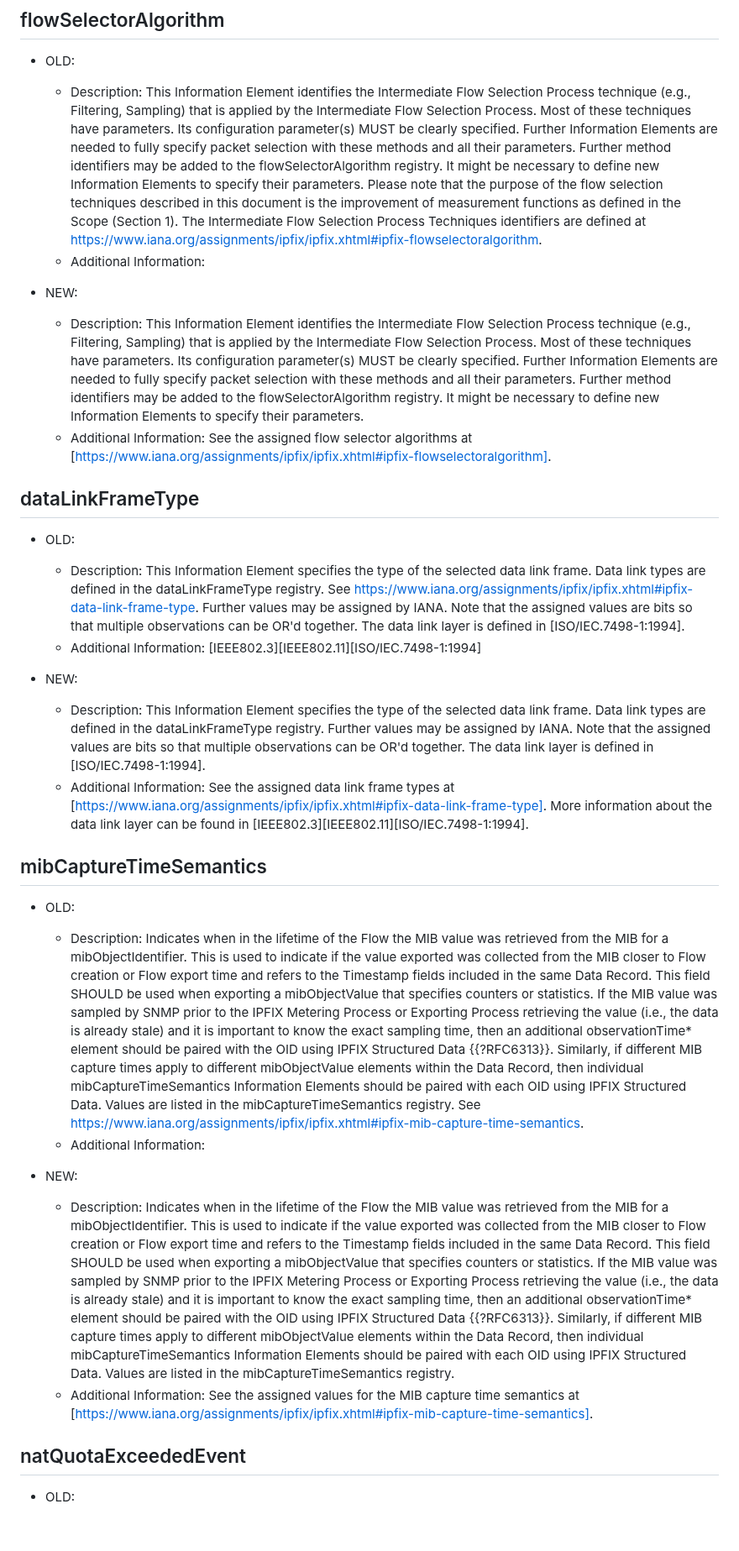
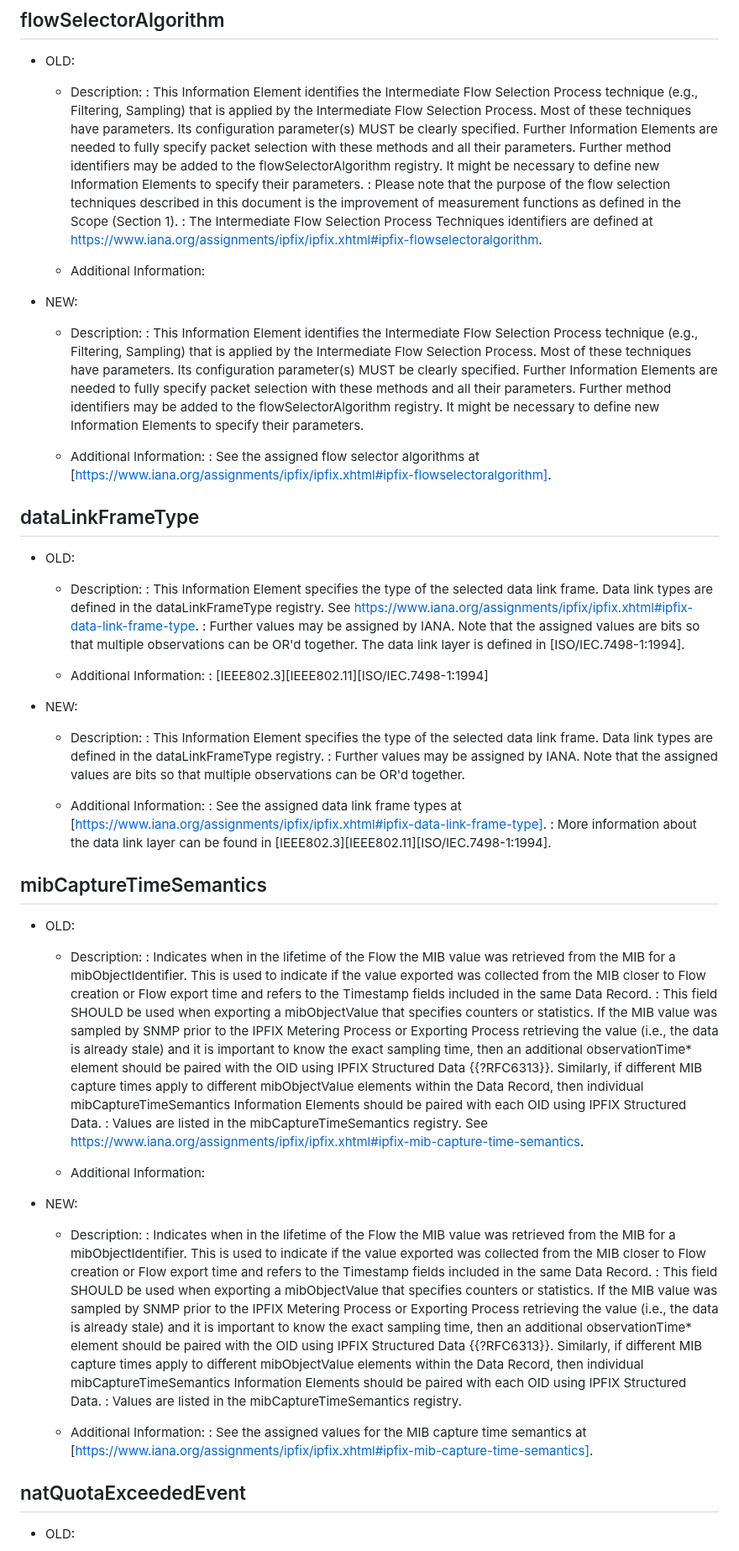
Before and after one commit to boucadair/simple-ipfix-fixes, a Markdown page: draft-boucla-opsawg-ipfix-fixes.md, the part around one of its changes. Shown at 84% size. Rendered like a GitHub page; blank space fills up the shorter version.

```diff
--- a/draft-boucla-opsawg-ipfix-fixes.md
+++ b/draft-boucla-opsawg-ipfix-fixes.md
@@ -594,32 +704,57 @@ This document requests IANA to update {{IANA-IPFIX}} for each of the IE entries
 ## flowSelectorAlgorithm
 
 * OLD:
-   - Description: This Information Element identifies the Intermediate Flow Selection Process technique (e.g., Filtering, Sampling) that is applied by the Intermediate Flow Selection Process. Most of these techniques have parameters. Its configuration parameter(s) MUST be clearly specified. Further Information Elements are needed to fully specify packet selection with these methods and all their parameters. Further method identifiers may be added to the flowSelectorAlgorithm registry. It might be necessary to define new Information Elements to specify their parameters. Please note that the purpose of the flow selection techniques described in this document is the improvement of measurement functions as defined in the Scope (Section 1). The Intermediate Flow Selection Process Techniques identifiers are defined at https://www.iana.org/assignments/ipfix/ipfix.xhtml#ipfix-flowselectoralgorithm.
+    - Description:
+    : This Information Element identifies the Intermediate Flow Selection Process technique (e.g., Filtering, Sampling) that is applied by the Intermediate Flow Selection Process. Most of these techniques have parameters. Its configuration parameter(s) MUST be clearly specified. Further Information Elements are needed to fully specify packet selection with these methods and all their parameters. Further method identifiers may be added to the flowSelectorAlgorithm registry. It might be necessary to define new Information Elements to specify their parameters.
+    : Please note that the purpose of the flow selection techniques described in this document is the improvement of measurement functions as defined in the Scope (Section 1).
+    : The Intermediate Flow Selection Process Techniques identifiers are defined at https://www.iana.org/assignments/ipfix/ipfix.xhtml#ipfix-flowselectoralgorithm.
+
    - Additional Information:
 
 * NEW:
-   - Description: This Information Element identifies the Intermediate Flow Selection Process technique (e.g., Filtering, Sampling) that is applied by the Intermediate Flow Selection Process. Most of these techniques have parameters. Its configuration parameter(s) MUST be clearly specified. Further Information Elements are needed to fully specify packet selection with these methods and all their parameters. Further method identifiers may be added to the flowSelectorAlgorithm registry. It might be necessary to define new Information Elements to specify their parameters.
-   - Additional Information: See the assigned flow selector algorithms at [https://www.iana.org/assignments/ipfix/ipfix.xhtml#ipfix-flowselectoralgorithm].
+   - Description:
+   : This Information Element identifies the Intermediate Flow Selection Process technique (e.g., Filtering, Sampling) that is applied by the Intermediate Flow Selection Process. Most of these techniques have parameters. Its configuration parameter(s) MUST be clearly specified. Further Information Elements are needed to fully specify packet selection with these methods and all their parameters. Further method identifiers may be added to the flowSelectorAlgorithm registry. It might be necessary to define new Information Elements to specify their parameters.
+
+    - Additional Information:
+    : See the assigned flow selector algorithms at [https://www.iana.org/assignments/ipfix/ipfix.xhtml#ipfix-flowselectoralgorithm].
 
 ## dataLinkFrameType
 
 * OLD:
-   - Description: This Information Element specifies the type of the selected data link frame. Data link types are defined in the dataLinkFrameType registry. See https://www.iana.org/assignments/ipfix/ipfix.xhtml#ipfix-data-link-frame-type. Further values may be assigned by IANA. Note that the assigned values are bits so that multiple observations can be OR'd together. The data link layer is defined in [ISO/IEC.7498-1:1994].
-   - Additional Information: [IEEE802.3][IEEE802.11][ISO/IEC.7498-1:1994]
+    - Description:
+    : This Information Element specifies the type of the selected data link frame. Data link types are defined in the dataLinkFrameType registry. See https://www.iana.org/assignments/ipfix/ipfix.xhtml#ipfix-data-link-frame-type.
+    : Further values may be assigned by IANA. Note that the assigned values are bits so that multiple observations can be OR'd together. The data link layer is defined in [ISO/IEC.7498-1:1994].
+
+    - Additional Information:
+    : [IEEE802.3][IEEE802.11][ISO/IEC.7498-1:1994]
 
 * NEW:
-   - Description: This Information Element specifies the type of the selected data link frame. Data link types are defined in the dataLinkFrameType registry. Further values may be assigned by IANA. Note that the assigned values are bits so that multiple observations can be OR'd together. The data link layer is defined in [ISO/IEC.7498-1:1994].
-   - Additional Information: See the assigned data link frame types at [https://www.iana.org/assignments/ipfix/ipfix.xhtml#ipfix-data-link-frame-type]. More information about the data link layer can be found in [IEEE802.3][IEEE802.11][ISO/IEC.7498-1:1994].
+    - Description:
+    : This Information Element specifies the type of the selected data link frame. Data link types are defined in the dataLinkFrameType registry.
+    : Further values may be assigned by IANA. Note that the assigned values are bits so that multiple observations can be OR'd together.
+
+    - Additional Information:
+    : See the assigned data link frame types at [https://www.iana.org/assignments/ipfix/ipfix.xhtml#ipfix-data-link-frame-type].
+    : More information about the data link layer can be found in [IEEE802.3][IEEE802.11][ISO/IEC.7498-1:1994].
 
 ## mibCaptureTimeSemantics
 
 * OLD:
-   - Description: Indicates when in the lifetime of the Flow the MIB value was retrieved from the MIB for a mibObjectIdentifier. This is used to indicate if the value exported was collected from the MIB closer to Flow creation or Flow export time and refers to the Timestamp fields included in the same Data Record. This field SHOULD be used when exporting a mibObjectValue that specifies counters or statistics. If the MIB value was sampled by SNMP prior to the IPFIX Metering Process or Exporting Process retrieving the value (i.e., the data is already stale) and it is important to know the exact sampling time, then an additional observationTime* element should be paired with the OID using IPFIX Structured Data {{?RFC6313}}. Similarly, if different MIB capture times apply to different mibObjectValue elements within the Data Record, then individual mibCaptureTimeSemantics Information Elements should be paired with each OID using IPFIX Structured Data. Values are listed in the mibCaptureTimeSemantics registry. See https://www.iana.org/assignments/ipfix/ipfix.xhtml#ipfix-mib-capture-time-semantics.
-   - Additional Information:
+    - Description:
+    : Indicates when in the lifetime of the Flow the MIB value was retrieved from the MIB for a mibObjectIdentifier. This is used to indicate if the value exported was collected from the MIB closer to Flow creation or Flow export time and refers to the Timestamp fields included in the same Data Record.
+    : This field SHOULD be used when exporting a mibObjectValue that specifies counters or statistics. If the MIB value was sampled by SNMP prior to the IPFIX Metering Process or Exporting Process retrieving the value (i.e., the data is already stale) and it is important to know the exact sampling time, then an additional observationTime* element should be paired with the OID using IPFIX Structured Data {{?RFC6313}}. Similarly, if different MIB capture times apply to different mibObjectValue elements within the Data Record, then individual mibCaptureTimeSemantics Information Elements should be paired with each OID using IPFIX Structured Data.
+    : Values are listed in the mibCaptureTimeSemantics registry. See https://www.iana.org/assignments/ipfix/ipfix.xhtml#ipfix-mib-capture-time-semantics.
+
+    - Additional Information:
 
 * NEW:
-   - Description: Indicates when in the lifetime of the Flow the MIB value was retrieved from the MIB for a mibObjectIdentifier. This is used to indicate if the value exported was collected from the MIB closer to Flow creation or Flow export time and refers to the Timestamp fields included in the same Data Record. This field SHOULD be used when exporting a mibObjectValue that specifies counters or statistics. If the MIB value was sampled by SNMP prior to the IPFIX Metering Process or Exporting Process retrieving the value (i.e., the data is already stale) and it is important to know the exact sampling time, then an additional observationTime* element should be paired with the OID using IPFIX Structured Data {{?RFC6313}}. Similarly, if different MIB capture times apply to different mibObjectValue elements within the Data Record, then individual mibCaptureTimeSemantics Information Elements should be paired with each OID using IPFIX Structured Data. Values are listed in the mibCaptureTimeSemantics registry.
-   - Additional Information: See the assigned values for the MIB capture time semantics at [https://www.iana.org/assignments/ipfix/ipfix.xhtml#ipfix-mib-capture-time-semantics].
+    - Description:
+    : Indicates when in the lifetime of the Flow the MIB value was retrieved from the MIB for a mibObjectIdentifier. This is used to indicate if the value exported was collected from the MIB closer to Flow creation or Flow export time and refers to the Timestamp fields included in the same Data Record.
+    : This field SHOULD be used when exporting a mibObjectValue that specifies counters or statistics. If the MIB value was sampled by SNMP prior to the IPFIX Metering Process or Exporting Process retrieving the value (i.e., the data is already stale) and it is important to know the exact sampling time, then an additional observationTime* element should be paired with the OID using IPFIX Structured Data {{?RFC6313}}. Similarly, if different MIB capture times apply to different mibObjectValue elements within the Data Record, then individual mibCaptureTimeSemantics Information Elements should be paired with each OID using IPFIX Structured Data.
+    : Values are listed in the mibCaptureTimeSemantics registry.
+
+    - Additional Information:
+    : See the assigned values for the MIB capture time semantics at [https://www.iana.org/assignments/ipfix/ipfix.xhtml#ipfix-mib-capture-time-semantics].
 
 ## natQuotaExceededEvent
 
```
Also changed, not shown: other parts of draft-boucla-opsawg-ipfix-fixes.md (+199 -66 lines).
